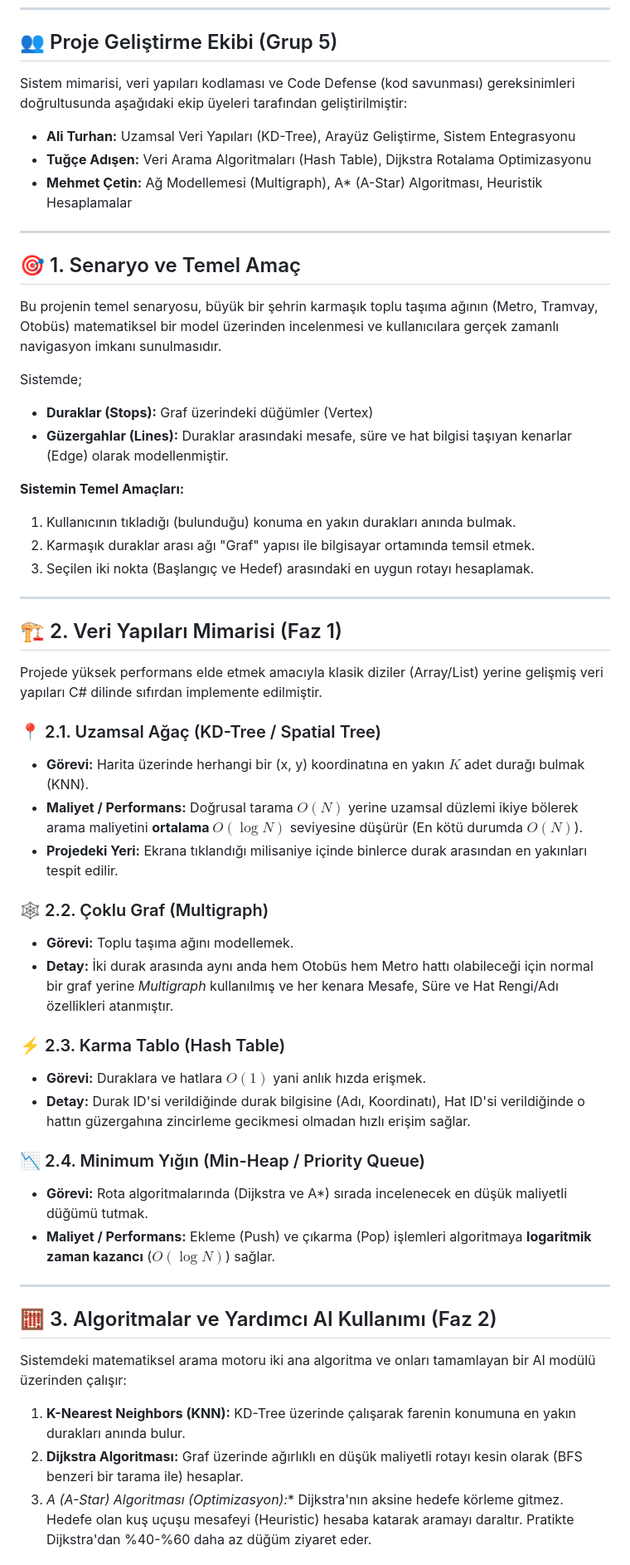
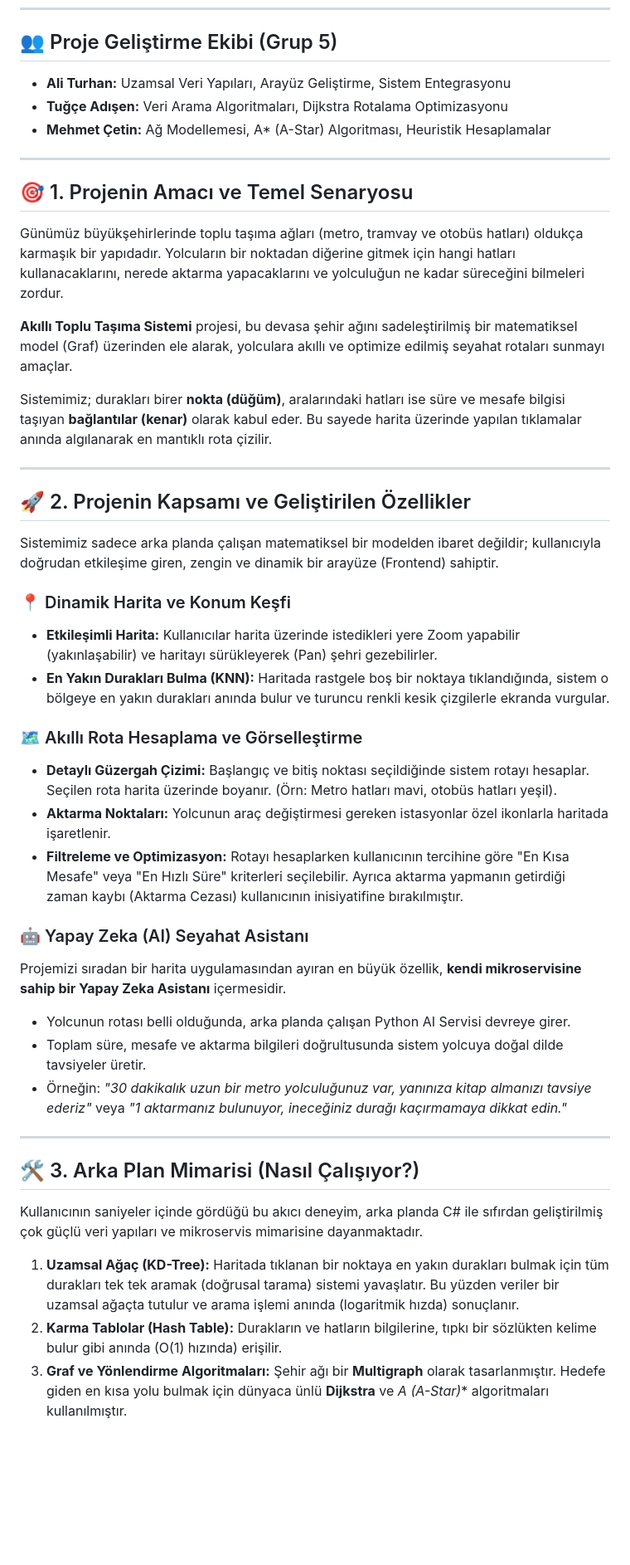
Before and after one commit to aliturhan0/smart-transit, a Markdown page: README.md, the part around one of its changes. Shown at 83% size. Drawn GitHub-style; blank space fills up the shorter version.

Commit message:
Docs: Complete and easy-to-read final project report (feature-focused, less math)

```diff
--- a/README.md
+++ b/README.md
@@ -14,56 +14,48 @@
 ---
 
 ## 👥 Proje Geliştirme Ekibi (Grup 5)
-Sistem mimarisi, veri yapıları kodlaması ve Code Defense (kod savunması) gereksinimleri doğrultusunda aşağıdaki ekip üyeleri tarafından geliştirilmiştir:
-- **Ali Turhan:** Uzamsal Veri Yapıları (KD-Tree), Arayüz Geliştirme, Sistem Entegrasyonu
-- **Tuğçe Adışen:** Veri Arama Algoritmaları (Hash Table), Dijkstra Rotalama Optimizasyonu
-- **Mehmet Çetin:** Ağ Modellemesi (Multigraph), A* (A-Star) Algoritması, Heuristik Hesaplamalar
+- **Ali Turhan:** Uzamsal Veri Yapıları, Arayüz Geliştirme, Sistem Entegrasyonu
+- **Tuğçe Adışen:** Veri Arama Algoritmaları, Dijkstra Rotalama Optimizasyonu
+- **Mehmet Çetin:** Ağ Modellemesi, A* (A-Star) Algoritması, Heuristik Hesaplamalar
 
 ---
 
-## 🎯 1. Senaryo ve Temel Amaç
-Bu projenin temel senaryosu, büyük bir şehrin karmaşık toplu taşıma ağının (Metro, Tramvay, Otobüs) matematiksel bir model üzerinden incelenmesi ve kullanıcılara gerçek zamanlı navigasyon imkanı sunulmasıdır.
+## 🎯 1. Projenin Amacı ve Temel Senaryosu
 
-Sistemde;
-- **Duraklar (Stops):** Graf üzerindeki düğümler (Vertex)
-- **Güzergahlar (Lines):** Duraklar arasındaki mesafe, süre ve hat bilgisi taşıyan kenarlar (Edge)
-olarak modellenmiştir.
+Günümüz büyükşehirlerinde toplu taşıma ağları (metro, tramvay ve otobüs hatları) oldukça karmaşık bir yapıdadır. Yolcuların bir noktadan diğerine gitmek için hangi hatları kullanacaklarını, nerede aktarma yapacaklarını ve yolculuğun ne kadar süreceğini bilmeleri zordur.
 
-**Sistemin Temel Amaçları:**
-1. Kullanıcının tıkladığı (bulunduğu) konuma en yakın durakları anında bulmak.
-2. Karmaşık duraklar arası ağı "Graf" yapısı ile bilgisayar ortamında temsil etmek.
-3. Seçilen iki nokta (Başlangıç ve Hedef) arasındaki en uygun rotayı hesaplamak.
+**Akıllı Toplu Taşıma Sistemi** projesi, bu devasa şehir ağını sadeleştirilmiş bir matematiksel model (Graf) üzerinden ele alarak, yolculara akıllı ve optimize edilmiş seyahat rotaları sunmayı amaçlar.
+
+Sistemimiz; durakları birer **nokta (düğüm)**, aralarındaki hatları ise süre ve mesafe bilgisi taşıyan **bağlantılar (kenar)** olarak kabul eder. Bu sayede harita üzerinde yapılan tıklamalar anında algılanarak en mantıklı rota çizilir.
 
 ---
 
-## 🏗️ 2. Veri Yapıları Mimarisi (Faz 1)
+## 🚀 2. Projenin Kapsamı ve Geliştirilen Özellikler
 
-Projede yüksek performans elde etmek amacıyla klasik diziler (Array/List) yerine gelişmiş veri yapıları C# dilinde sıfırdan implemente edilmiştir.
+Sistemimiz sadece arka planda çalışan matematiksel bir modelden ibaret değildir; kullanıcıyla doğrudan etkileşime giren, zengin ve dinamik bir arayüze (Frontend) sahiptir.
 
-### 📍 2.1. Uzamsal Ağaç (KD-Tree / Spatial Tree)
-- **Görevi:** Harita üzerinde herhangi bir (x, y) koordinatına en yakın $K$ adet durağı bulmak (KNN).
-- **Maliyet / Performans:** Doğrusal tarama $O(N)$ yerine uzamsal düzlemi ikiye bölerek arama maliyetini **ortalama $O(\log N)$** seviyesine düşürür (En kötü durumda $O(N)$).
-- **Projedeki Yeri:** Ekrana tıklandığı milisaniye içinde binlerce durak arasından en yakınları tespit edilir.
+### 📍 Dinamik Harita ve Konum Keşfi
+- **Etkileşimli Harita:** Kullanıcılar harita üzerinde istedikleri yere Zoom yapabilir (yakınlaşabilir) ve haritayı sürükleyerek (Pan) şehri gezebilirler.
+- **En Yakın Durakları Bulma (KNN):** Haritada rastgele boş bir noktaya tıklandığında, sistem o bölgeye en yakın durakları anında bulur ve turuncu renkli kesik çizgilerle ekranda vurgular.
 
-### 🕸️ 2.2. Çoklu Graf (Multigraph)
-- **Görevi:** Toplu taşıma ağını modellemek.
-- **Detay:** İki durak arasında aynı anda hem Otobüs hem Metro hattı olabileceği için normal bir graf yerine *Multigraph* kullanılmış ve her kenara Mesafe, Süre ve Hat Rengi/Adı özellikleri atanmıştır.
+### 🗺️ Akıllı Rota Hesaplama ve Görselleştirme
+- **Detaylı Güzergah Çizimi:** Başlangıç ve bitiş noktası seçildiğinde sistem rotayı hesaplar. Seçilen rota harita üzerinde boyanır. (Örn: Metro hatları mavi, otobüs hatları yeşil).
+- **Aktarma Noktaları:** Yolcunun araç değiştirmesi gereken istasyonlar özel ikonlarla haritada işaretlenir.
+- **Filtreleme ve Optimizasyon:** Rotayı hesaplarken kullanıcının tercihine göre "En Kısa Mesafe" veya "En Hızlı Süre" kriterleri seçilebilir. Ayrıca aktarma yapmanın getirdiği zaman kaybı (Aktarma Cezası) kullanıcının inisiyatifine bırakılmıştır.
 
-### ⚡ 2.3. Karma Tablo (Hash Table)
-- **Görevi:** Duraklara ve hatlara $O(1)$ yani anlık hızda erişmek.
-- **Detay:** Durak ID'si verildiğinde durak bilgisine (Adı, Koordinatı), Hat ID'si verildiğinde o hattın güzergahına zincirleme gecikmesi olmadan hızlı erişim sağlar.
-
-### 📉 2.4. Minimum Yığın (Min-Heap / Priority Queue)
-- **Görevi:** Rota algoritmalarında (Dijkstra ve A*) sırada incelenecek en düşük maliyetli düğümü tutmak.
-- **Maliyet / Performans:** Ekleme (Push) ve çıkarma (Pop) işlemleri algoritmaya **logaritmik zaman kazancı** ($O(\log N)$) sağlar.
+### 🤖 Yapay Zeka (AI) Seyahat Asistanı
+Projemizi sıradan bir harita uygulamasından ayıran en büyük özellik, **kendi mikroservisine sahip bir Yapay Zeka Asistanı** içermesidir.
+- Yolcunun rotası belli olduğunda, arka planda çalışan Python AI Servisi devreye girer.
+- Toplam süre, mesafe ve aktarma bilgileri doğrultusunda sistem yolcuya doğal dilde tavsiyeler üretir.
+- Örneğin: *"30 dakikalık uzun bir metro yolculuğunuz var, yanınıza kitap almanızı tavsiye ederiz"* veya *"1 aktarmanız bulunuyor, ineceğiniz durağı kaçırmamaya dikkat edin."*
 
 ---
 
-## 🧮 3. Algoritmalar ve Yardımcı AI Kullanımı (Faz 2)
+## 🛠️ 3. Arka Plan Mimarisi (Nasıl Çalışıyor?)
 
-Sistemdeki matematiksel arama motoru iki ana algoritma ve onları tamamlayan bir AI modülü üzerinden çalışır:
+Kullanıcının saniyeler içinde gördüğü bu akıcı deneyim, arka planda C# ile sıfırdan geliştirilmiş çok güçlü veri yapıları ve mikroservis mimarisine dayanmaktadır.
 
-1. **K-Nearest Neighbors (KNN):** KD-Tree üzerinde çalışarak farenin konumuna en yakın durakları anında bulur.
-2. **Dijkstra Algoritması:** Graf üzerinde ağırlıklı en düşük maliyetli rotayı kesin olarak (BFS benzeri bir tarama ile) hesaplar.
-3. **A* (A-Star) Algoritması (Optimizasyon):** Dijkstra'nın aksine hedefe körleme gitmez. Hedefe olan kuş uçuşu mesafeyi (Heuristic) hesaba katarak aramayı daraltır. Pratikte Dijkstra'dan %40-%60 daha az düğüm ziyaret eder.
+1. **Uzamsal Ağaç (KD-Tree):** Haritada tıklanan bir noktaya en yakın durakları bulmak için tüm durakları tek tek aramak (doğrusal tarama) sistemi yavaşlatır. Bu yüzden veriler bir uzamsal ağaçta tutulur ve arama işlemi anında (logaritmik hızda) sonuçlanır.
+2. **Karma Tablolar (Hash Table):** Durakların ve hatların bilgilerine, tıpkı bir sözlükten kelime bulur gibi anında (O(1) hızında) erişilir.
+3. **Graf ve Yönlendirme Algoritmaları:** Şehir ağı bir **Multigraph** olarak tasarlanmıştır. Hedefe giden en kısa yolu bulmak için dünyaca ünlü **Dijkstra** ve **A* (A-Star)** algoritmaları kullanılmıştır.
 
```
Also changed, not shown: other parts of README.md (+6 -21 lines).
